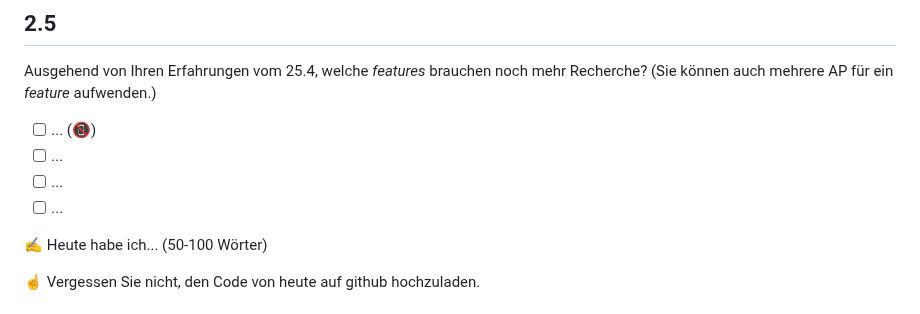
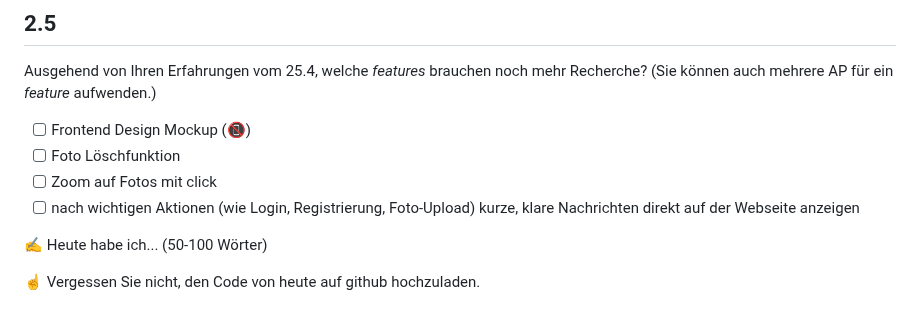
Before and after one commit to muicmateo/Lern-Atelier-10, a Markdown page: readme.md, the part around the change. Drawn GitHub-style.

```diff
--- a/readme.md
+++ b/readme.md
@@ -27,10 +27,10 @@ Welche 3 *features* sind die wichtigsten Ihres Projektes? Wie können Sie die Ma
 
 Ausgehend von Ihren Erfahrungen vom 25.4, welche *features* brauchen noch mehr Recherche? (Sie können auch mehrere AP für ein *feature* aufwenden.)
 
-- [ ] ... (📵)
-- [ ] ...
-- [ ] ...
-- [ ] ...
+- [ ] Frontend Design Mockup (📵)
+- [ ] Foto Löschfunktion
+- [ ] Zoom auf Fotos mit click
+- [ ] nach wichtigen Aktionen (wie Login, Registrierung, Foto-Upload) kurze, klare Nachrichten direkt auf der Webseite anzeigen
 
 ✍️ Heute habe ich... (50-100 Wörter)
 
```
